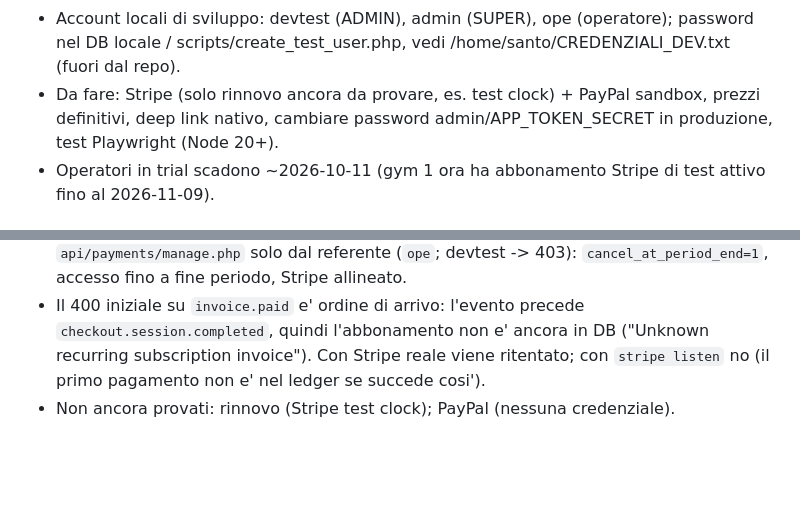
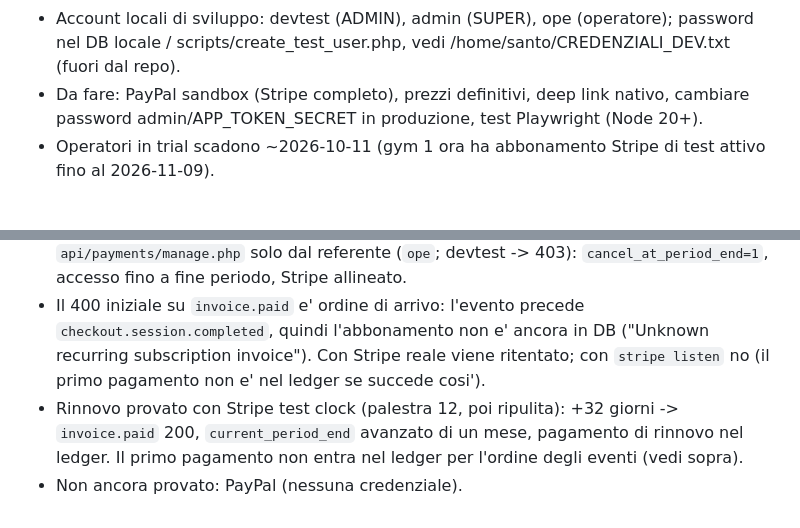
Before and after one commit to santocimo/mio-primo-devops, a Markdown page: RIPRENDI_QUI.md, 2 parts joined by grey strips. GitHub-like rendering; blank space fills up the shorter version.

Commit message:
Update notes: Stripe renewal verified with test clock
Co-authored-by: Copilot <223556219+Copilot@users.noreply.github.com>

```diff
--- a/RIPRENDI_QUI.md
+++ b/RIPRENDI_QUI.md
@@ -12,7 +12,7 @@ Progetto BusinessRegistry. Leggi prima SESSION_HANDOFF.md nel repo.
 - Backend: container santo-web-automatico-1 su 8083 (se connection reset: docker restart santo-web-automatico-1). Frontend: app-mobile, `npx ng serve --host 0.0.0.0` (4200).
 - Install mobile: npm ci --ignore-scripts. Test: composer test. Build: npm run build.
 - Account locali di sviluppo: devtest (ADMIN), admin (SUPER), ope (operatore); password nel DB locale / scripts/create_test_user.php, vedi /home/santo/CREDENZIALI_DEV.txt (fuori dal repo).
-- Da fare: Stripe (solo rinnovo ancora da provare, es. test clock) + PayPal sandbox, prezzi definitivi, deep link nativo, cambiare password admin/APP_TOKEN_SECRET in produzione, test Playwright (Node 20+).
+- Da fare: PayPal sandbox (Stripe completo), prezzi definitivi, deep link nativo, cambiare password admin/APP_TOKEN_SECRET in produzione, test Playwright (Node 20+).
 - Operatori in trial scadono ~2026-10-11 (gym 1 ora ha abbonamento Stripe di test attivo fino al 2026-11-09).
 
 ## Stato 2026-10-09 (Stripe test)
@@ -23,4 +23,5 @@ Progetto BusinessRegistry. Leggi prima SESSION_HANDOFF.md nel repo.
 - Checkout di prova riuscito (utente `ope`, piano mensile, carta 4242 4242 4242 4242): abbonamento `active`. Fix fatti: rimosso `payment_method_types` (non piu' supportato) e `current_period_end` letto dagli item (helper `stripe_subscription_period_end_timestamp`).
 - Provati OK (2026-10-09): firma errata/assente -> 400; webhook firmato inviato due volte -> 200 e una sola riga in `subscription_payments` (idempotente); disdetta via `api/payments/manage.php` solo dal referente (`ope`; devtest -> 403): `cancel_at_period_end=1`, accesso fino a fine periodo, Stripe allineato.
 - Il 400 iniziale su `invoice.paid` e' ordine di arrivo: l'evento precede `checkout.session.completed`, quindi l'abbonamento non e' ancora in DB ("Unknown recurring subscription invoice"). Con Stripe reale viene ritentato; con `stripe listen` no (il primo pagamento non e' nel ledger se succede cosi').
-- Non ancora provati: rinnovo (Stripe test clock); PayPal (nessuna credenziale).
+- Rinnovo provato con Stripe test clock (palestra 12, poi ripulita): +32 giorni -> `invoice.paid` 200, `current_period_end` avanzato di un mese, pagamento di rinnovo nel ledger. Il primo pagamento non entra nel ledger per l'ordine degli eventi (vedi sopra).
+- Non ancora provato: PayPal (nessuna credenziale).
```
Also changed, not shown: SESSION_HANDOFF.md (+1 -1 lines).
